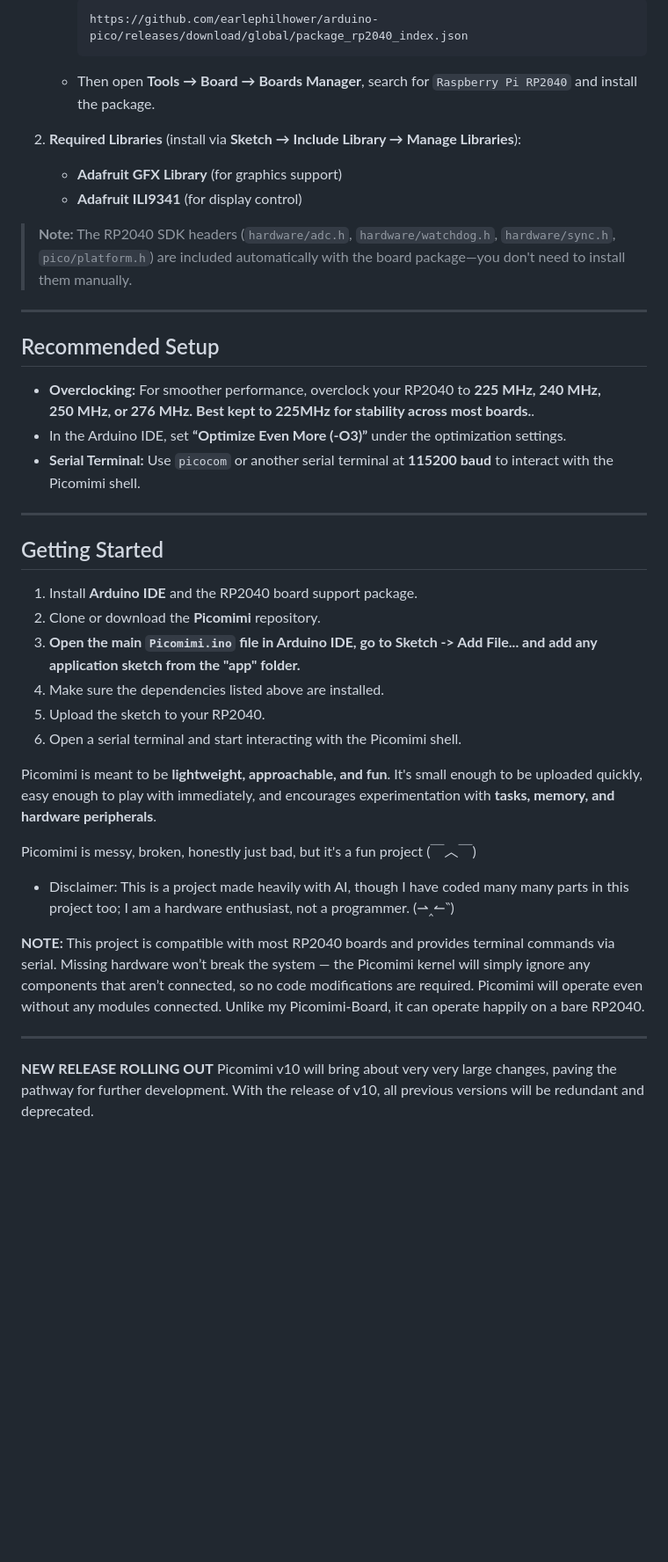
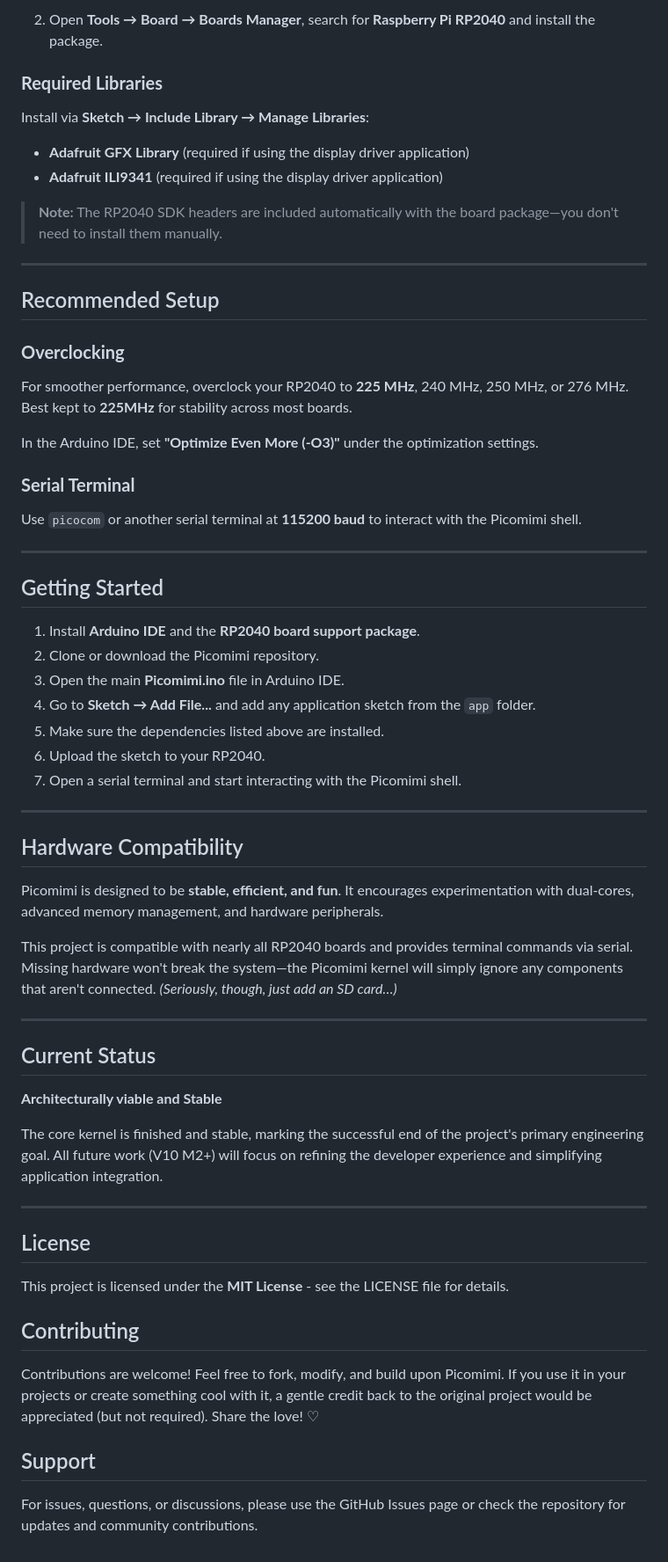
Before and after one commit to MilkmanAbi/Picomimi, a Markdown page: README.md, the part around the change printed below. Shown: that part at 88% size. GitHub-like rendering; blank space fills up the shorter version.

Commit message:
Revise README
Updated README

````diff
--- a/README.md
+++ b/README.md
@@ -36,45 +75,64 @@ To compile and upload Picomimi using the **Arduino IDE**, make sure you have the
 
-        ```an depreciated
-        https://github.com/earlephilhower/arduino-pico/releases/download/global/package_rp2040_index.json
-        ```
+2. Open **Tools → Board → Boards Manager**, search for **Raspberry Pi RP2040** and install the package.
 
-    * Then open **Tools → Board → Boards Manager**, search for `Raspberry Pi RP2040` and install the package.
+### **Required Libraries**
+Install via **Sketch → Include Library → Manage Libraries**:
 
-2.  **Required Libraries** (install via **Sketch → Include Library → Manage Libraries**):
+- **Adafruit GFX Library** (required if using the display driver application)
+- **Adafruit ILI9341** (required if using the display driver application)
 
-    * **Adafruit GFX Library** (for graphics support)
-    * **Adafruit ILI9341** (for display control)
-
-> **Note:** The RP2040 SDK headers (`hardware/adc.h`, `hardware/watchdog.h`, `hardware/sync.h`, `pico/platform.h`) are included automatically with the board package—you don't need to install them manually.
+> **Note:** The RP2040 SDK headers are included automatically with the board package—you don't need to install them manually.
 
 ---
 
 ## Recommended Setup
 
-* **Overclocking:** For smoother performance, overclock your RP2040 to **225 MHz, 240 MHz, 250 MHz, or 276 MHz. Best kept to 225MHz for stability across most boards.**.
-* In the Arduino IDE, set **“Optimize Even More (-O3)”** under the optimization settings.
-* **Serial Terminal:** Use `picocom` or another serial terminal at **115200 baud** to interact with the Picomimi shell.
+### **Overclocking**
+For smoother performance, overclock your RP2040 to **225 MHz**, 240 MHz, 250 MHz, or 276 MHz. Best kept to **225MHz** for stability across most boards.
+
+In the Arduino IDE, set **"Optimize Even More (-O3)"** under the optimization settings.
+
+### **Serial Terminal**
+Use `picocom` or another serial terminal at **115200 baud** to interact with the Picomimi shell.
 
 ---
 
 ## Getting Started
 
-1.  Install **Arduino IDE** and the RP2040 board support package.
-2.  Clone or download the **Picomimi** repository.
-3.  **Open the main `Picomimi.ino` file in Arduino IDE, go to Sketch -> Add File... and add any application sketch from the "app" folder.**
-4.  Make sure the dependencies listed above are installed.
-5.  Upload the sketch to your RP2040.
-6.  Open a serial terminal and start interacting with the Picomimi shell.
+1. Install **Arduino IDE** and the **RP2040 board support package**.
+2. Clone or download the Picomimi repository.
+3. Open the main **Picomimi.ino** file in Arduino IDE.
+4. Go to **Sketch → Add File...** and add any application sketch from the `app` folder.
+5. Make sure the dependencies listed above are installed.
+6. Upload the sketch to your RP2040.
+7. Open a serial terminal and start interacting with the Picomimi shell.
 
-Picomimi is meant to be **lightweight, approachable, and fun**. It's small enough to be uploaded quickly, easy enough to play with immediately, and encourages experimentation with **tasks, memory, and hardware peripherals**.
+---
 
-Picomimi is messy, broken, honestly just bad, but it's a fun project (￣︿￣)
-- Disclaimer: This is a project made heavily with AI, though I have coded many many parts in this project too; I am a hardware enthusiast, not a programmer. (⇀‸↼‶)
+## Hardware Compatibility
 
-**NOTE:**
-This project is compatible with most RP2040 boards and provides terminal commands via serial. Missing hardware won’t break the system — the Picomimi kernel will simply ignore any components that aren’t connected, so no code modifications are required. Picomimi will operate even without any modules connected. Unlike my Picomimi-Board, it can operate happily on a bare RP2040.
+Picomimi is designed to be **stable, efficient, and fun**. It encourages experimentation with dual-cores, advanced memory management, and hardware peripherals.
 
-___
+This project is compatible with nearly all RP2040 boards and provides terminal commands via serial. Missing hardware won't break the system—the Picomimi kernel will simply ignore any components that aren't connected. *(Seriously, though, just add an SD card…)*
 
-**NEW RELEASE ROLLING OUT**
-Picomimi v10 will bring about very very large changes, paving the pathway for further development. With the release of v10, all previous versions will be redundant and deprecated.
+---
+
+## Current Status
+
+**Architecturally viable and Stable**
+
+The core kernel is finished and stable, marking the successful end of the project's primary engineering goal. All future work (V10 M2+) will focus on refining the developer experience and simplifying application integration.
+
+---
+
+## License
+
+This project is licensed under the **MIT License** - see the LICENSE file for details.
+
+## Contributing
+
+Contributions are welcome! Feel free to fork, modify, and build upon Picomimi. If you use it in your projects or create something cool with it, a gentle credit back to the original project would be appreciated (but not required). Share the love! ♡
+
+## Support
+
+For issues, questions, or discussions, please use the GitHub Issues page or check the repository for updates and community contributions.
````
Also changed, not shown: other parts of README.md (+57 -18 lines).
